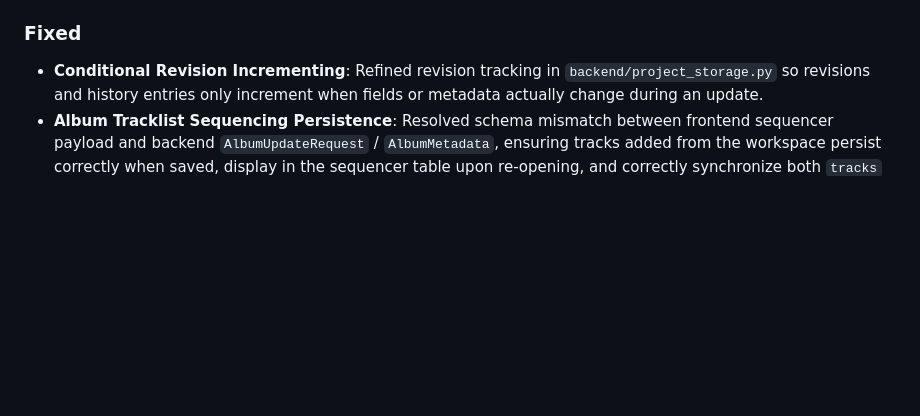
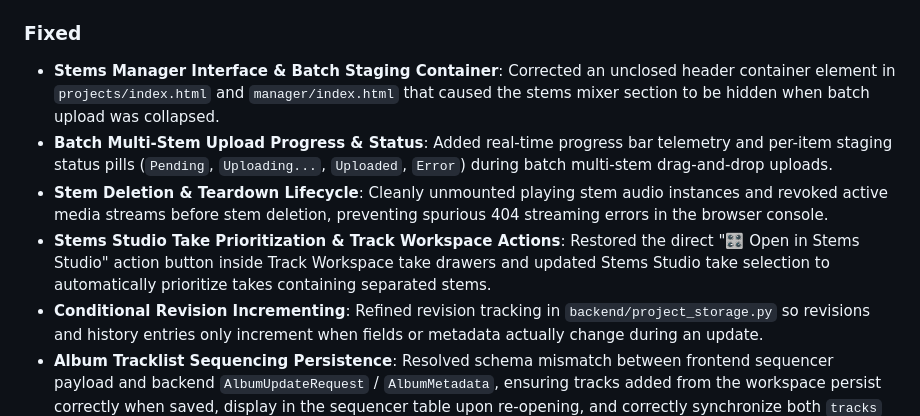
Before and after one commit to darktekmafia/MP3MetaFix, a Markdown page: CHANGELOG.md, the part around the change. Drawn GitHub-style; blank space fills up the shorter version.

```diff
--- a/CHANGELOG.md
+++ b/CHANGELOG.md
@@ -24,6 +24,10 @@ Historical release entries describe what was recorded at the time. Security comp
 - **Generalized Stems Manager Studio (`/projects` & `/manager`)**: Added native, self-contained Stems Manager workspaces to both `/projects` and `/manager` (replacing the placeholder). Features Track Workspace & Take selectors, batch multi-stem drag-and-drop upload with interactive staging queue and smart role pre-selection, synchronized multi-track stem mixer/player (master Play/Pause, Seek, Master Volume), per-stem Mute (`M`), Solo (`S`), and volume slider controls, individual stem downloads, and full take Stem Pack ZIP export (`GET /api/projects/tracks/{id}/takes/{id}/stems/download-pack`).
 
 ### Fixed
+- **Stems Manager Interface & Batch Staging Container**: Corrected an unclosed header container element in `projects/index.html` and `manager/index.html` that caused the stems mixer section to be hidden when batch upload was collapsed.
+- **Batch Multi-Stem Upload Progress & Status**: Added real-time progress bar telemetry and per-item staging status pills (`Pending`, `Uploading...`, `Uploaded`, `Error`) during batch multi-stem drag-and-drop uploads.
+- **Stem Deletion & Teardown Lifecycle**: Cleanly unmounted playing stem audio instances and revoked active media streams before stem deletion, preventing spurious 404 streaming errors in the browser console.
+- **Stems Studio Take Prioritization & Track Workspace Actions**: Restored the direct "🎛 Open in Stems Studio" action button inside Track Workspace take drawers and updated Stems Studio take selection to automatically prioritize takes containing separated stems.
 - **Conditional Revision Incrementing**: Refined revision tracking in `backend/project_storage.py` so revisions and history entries only increment when fields or metadata actually change during an update.
 - **Album Tracklist Sequencing Persistence**: Resolved schema mismatch between frontend sequencer payload and backend `AlbumUpdateRequest` / `AlbumMetadata`, ensuring tracks added from the workspace persist correctly when saved, display in the sequencer table upon re-opening, and correctly synchronize both `tracks` (`AlbumTrackEntry`) and `track_ids`.
 - **Project Audio Upload 413 (Content Too Large)**: Updated `RequestLimitsMiddleware` to recognize `/api/projects/tracks/.../takes`, `/stems`, `/ingest-session`, and `/api/projects/albums/.../artwork` so large audio uploads (up to system upload limit, e.g. 150MB) and album covers are correctly permitted through the middleware rather than being capped at the 256KB default body limit.
```
Also changed, not shown: docs/projects/README.md (+4 -0 lines).
